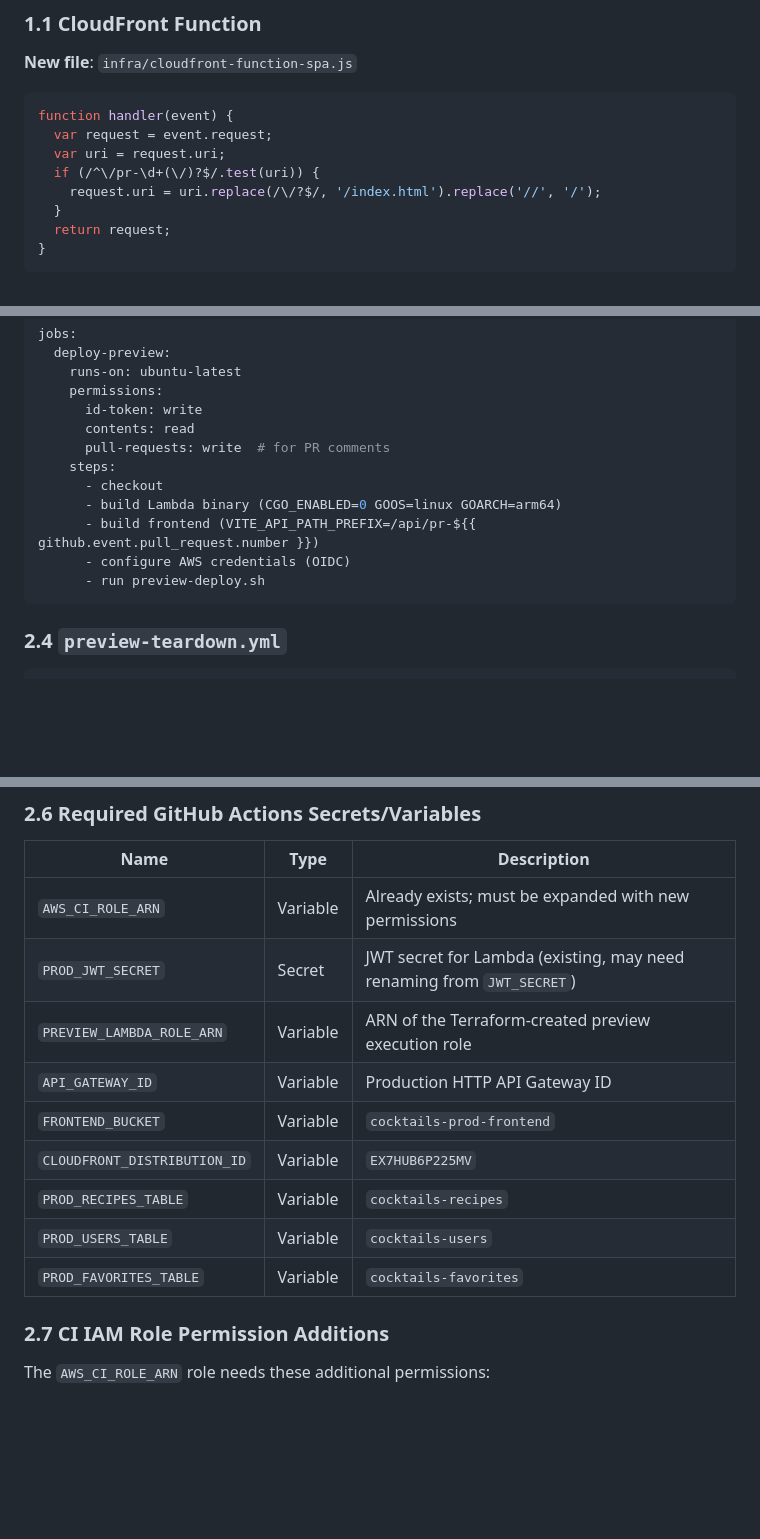
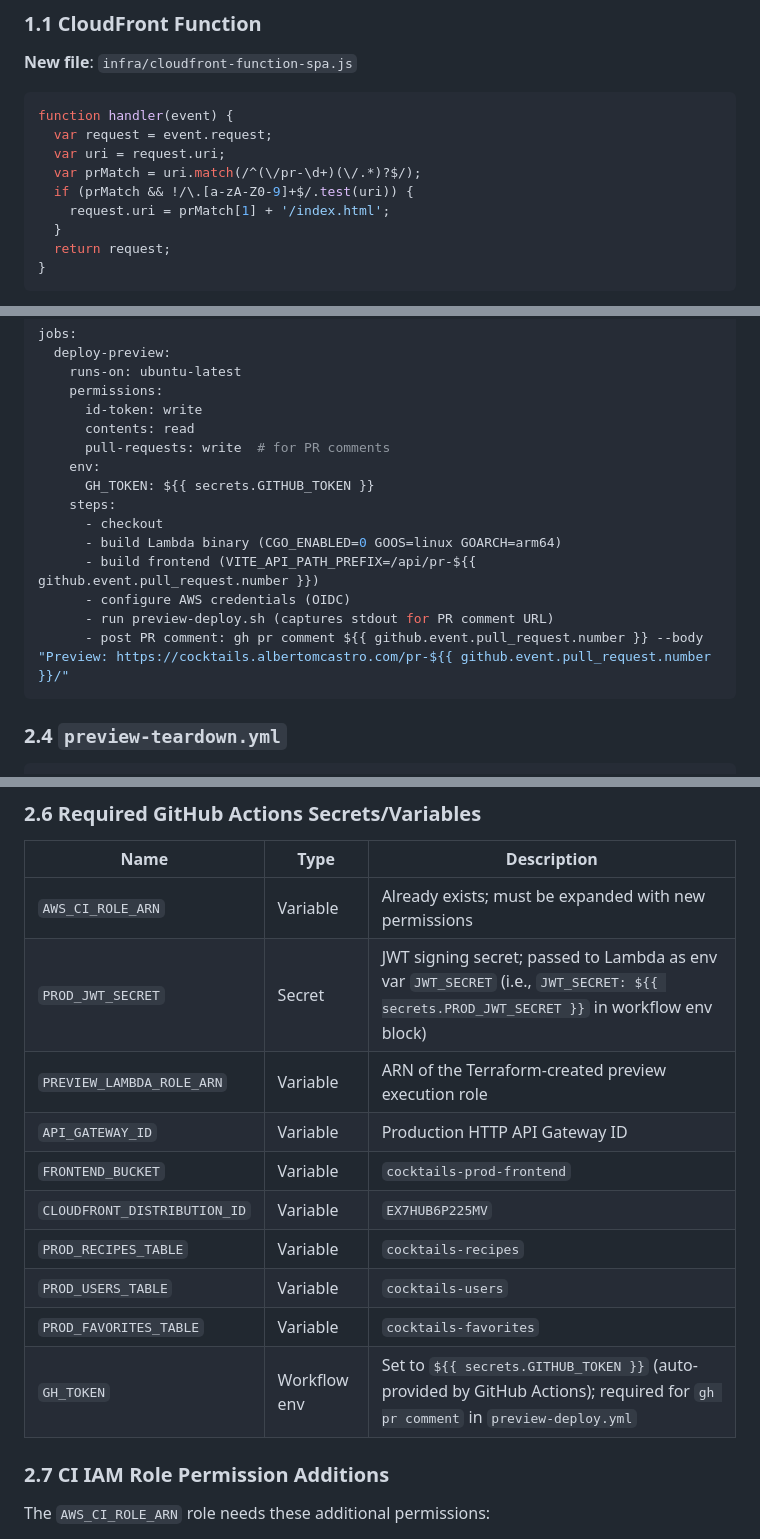
Before and after one commit to albertocastro63/cocktails, a Markdown page: specs/021-pr-preview-environments/plan.md, 3 parts joined by grey strips. GitHub-like rendering; blank space fills up the shorter version.

Commit message:
[Spec Kit] Apply analyze remediation: fix CloudFront regex, s3 flag, GH_TOKEN, JWT secret, PR comment ownership, log group cleanup, phase deps
Co-Authored-By: Claude Sonnet 4.6 <noreply@anthropic.com>

````diff
--- a/specs/021-pr-preview-environments/plan.md
+++ b/specs/021-pr-preview-environments/plan.md
@@ -177,8 +177,9 @@ lambda.Start(httpadapter.NewV2(h).ProxyWithContext)
 function handler(event) {
   var request = event.request;
   var uri = request.uri;
-  if (/^\/pr-\d+(\/)?$/.test(uri)) {
-    request.uri = uri.replace(/\/?$/, '/index.html').replace('//', '/');
+  var prMatch = uri.match(/^(\/pr-\d+)(\/.*)?$/);
+  if (prMatch && !/\.[a-zA-Z0-9]+$/.test(uri)) {
+    request.uri = prMatch[1] + '/index.html';
   }
   return request;
 }
@@ -250,12 +251,15 @@ jobs:
       id-token: write
       contents: read
       pull-requests: write  # for PR comments
+    env:
+      GH_TOKEN: ${{ secrets.GITHUB_TOKEN }}
     steps:
       - checkout
       - build Lambda binary (CGO_ENABLED=0 GOOS=linux GOARCH=arm64)
       - build frontend (VITE_API_PATH_PREFIX=/api/pr-${{ github.event.pull_request.number }})
       - configure AWS credentials (OIDC)
-      - run preview-deploy.sh
+      - run preview-deploy.sh (captures stdout for PR comment URL)
+      - post PR comment: gh pr comment ${{ github.event.pull_request.number }} --body "Preview: https://cocktails.albertomcastro.com/pr-${{ github.event.pull_request.number }}/"
 ```
 
 ### 2.4 `preview-teardown.yml`
@@ -306,7 +310,7 @@ jobs:
 | Name | Type | Description |
 |---|---|---|
 | `AWS_CI_ROLE_ARN` | Variable | Already exists; must be expanded with new permissions |
-| `PROD_JWT_SECRET` | Secret | JWT secret for Lambda (existing, may need renaming from `JWT_SECRET`) |
+| `PROD_JWT_SECRET` | Secret | JWT signing secret; passed to Lambda as env var `JWT_SECRET` (i.e., `JWT_SECRET: ${{ secrets.PROD_JWT_SECRET }}` in workflow env block) |
 | `PREVIEW_LAMBDA_ROLE_ARN` | Variable | ARN of the Terraform-created preview execution role |
 | `API_GATEWAY_ID` | Variable | Production HTTP API Gateway ID |
 | `FRONTEND_BUCKET` | Variable | `cocktails-prod-frontend` |
@@ -314,6 +318,7 @@ jobs:
 | `PROD_RECIPES_TABLE` | Variable | `cocktails-recipes` |
 | `PROD_USERS_TABLE` | Variable | `cocktails-users` |
 | `PROD_FAVORITES_TABLE` | Variable | `cocktails-favorites` |
+| `GH_TOKEN` | Workflow env | Set to `${{ secrets.GITHUB_TOKEN }}` (auto-provided by GitHub Actions); required for `gh pr comment` in `preview-deploy.yml` |
 
 ### 2.7 CI IAM Role Permission Additions
 
````
Also changed, not shown: other parts of specs/021-pr-preview-environments/plan.md (+2 -1 lines), specs/021-pr-preview-environments/tasks.md (+7 -5 lines).
